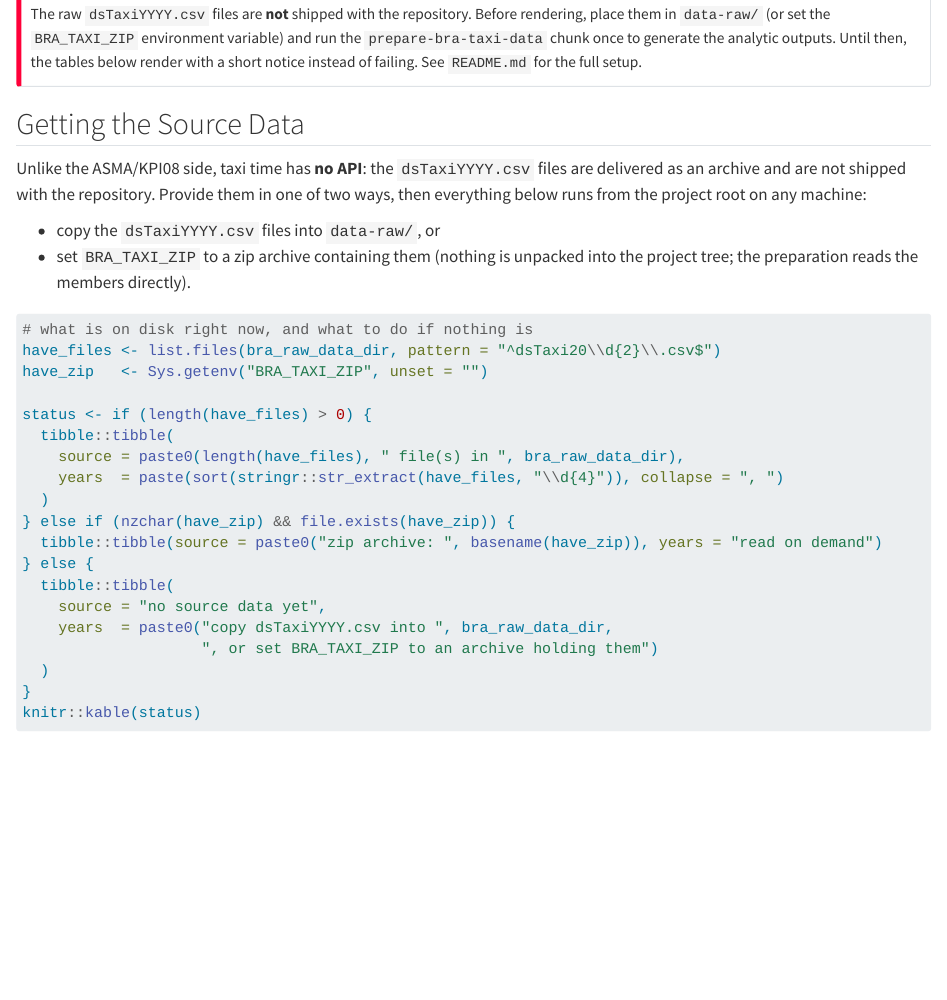
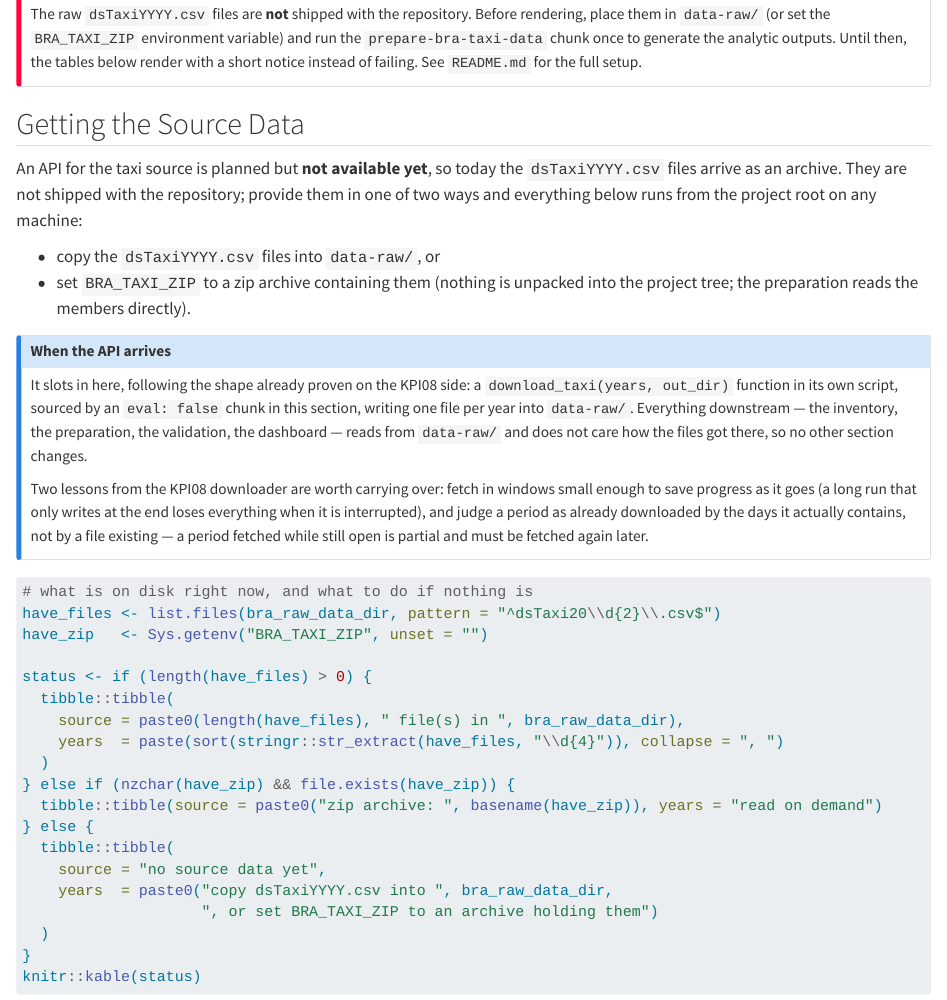
Before and after one commit to benevidesjpcb/BRA-ingestion, a Quarto document (Taxi-BRA-ingestion.qmd): the page in a window 1100 px wide, from 280 px down. Rendered offline with R 4.5, knitr and Pandoc in place of Quarto, with nearby package versions; long lines of code are wrapped.

Commit message:
Note that the taxi API is planned, not absent
The section said taxi time has no API. It has none *yet*: say so, and record
where a downloader will slot in and what the KPI08 one learned the hard way —
save progress in small windows, and judge a period downloaded by the days it
holds rather than by a file existing, since a period fetched while still open is
partial.

Co-Authored-By: Claude Opus 4.8 <noreply@anthropic.com>
Claude-Session: https://claude.ai/code/session_01AYZTtiKWYttsESsYregdVQ

````diff
--- a/Taxi-BRA-ingestion.qmd
+++ b/Taxi-BRA-ingestion.qmd
@@ -24,13 +24,29 @@ The raw `dsTaxiYYYY.csv` files are **not** shipped with the repository. Before r
 
 ## Getting the Source Data
 
-Unlike the ASMA/KPI08 side, taxi time has **no API**: the `dsTaxiYYYY.csv` files are
-delivered as an archive and are not shipped with the repository. Provide them in one of
-two ways, then everything below runs from the project root on any machine:
+An API for the taxi source is planned but **not available yet**, so today the
+`dsTaxiYYYY.csv` files arrive as an archive. They are not shipped with the repository;
+provide them in one of two ways and everything below runs from the project root on any
+machine:
 
 - copy the `dsTaxiYYYY.csv` files into `data-raw/`, or
 - set `BRA_TAXI_ZIP` to a zip archive containing them (nothing is unpacked into the
   project tree; the preparation reads the members directly).
+
+::: {.callout-note}
+## When the API arrives
+It slots in here, following the shape already proven on the KPI08 side: a
+`download_taxi(years, out_dir)` function in its own script, sourced by an `eval: false`
+chunk in this section, writing one file per year into `data-raw/`. Everything downstream —
+the inventory, the preparation, the validation, the dashboard — reads from `data-raw/` and
+does not care how the files got there, so no other section changes.
+
+Two lessons from the KPI08 downloader are worth carrying over: fetch in windows small
+enough to save progress as it goes (a long run that only writes at the end loses
+everything when it is interrupted), and judge a period as already downloaded by the days
+it actually contains, not by a file existing — a period fetched while still open is
+partial and must be fetched again later.
+:::
 
 ```{r}
 #| label: check-bra-taxi-data
````
Also changed, not shown: README.md.
